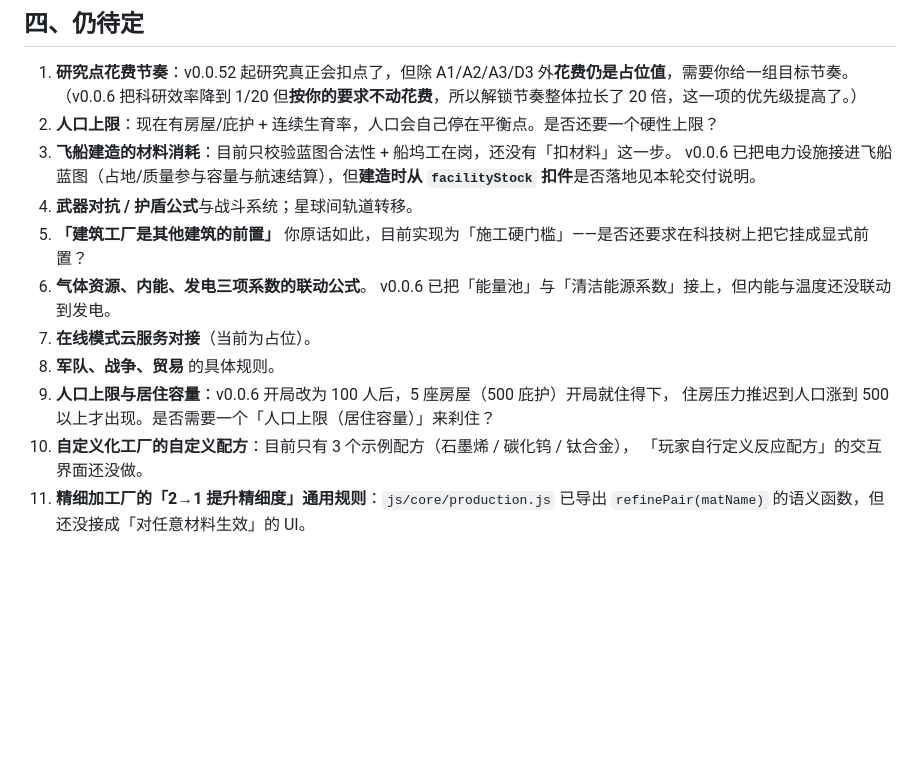
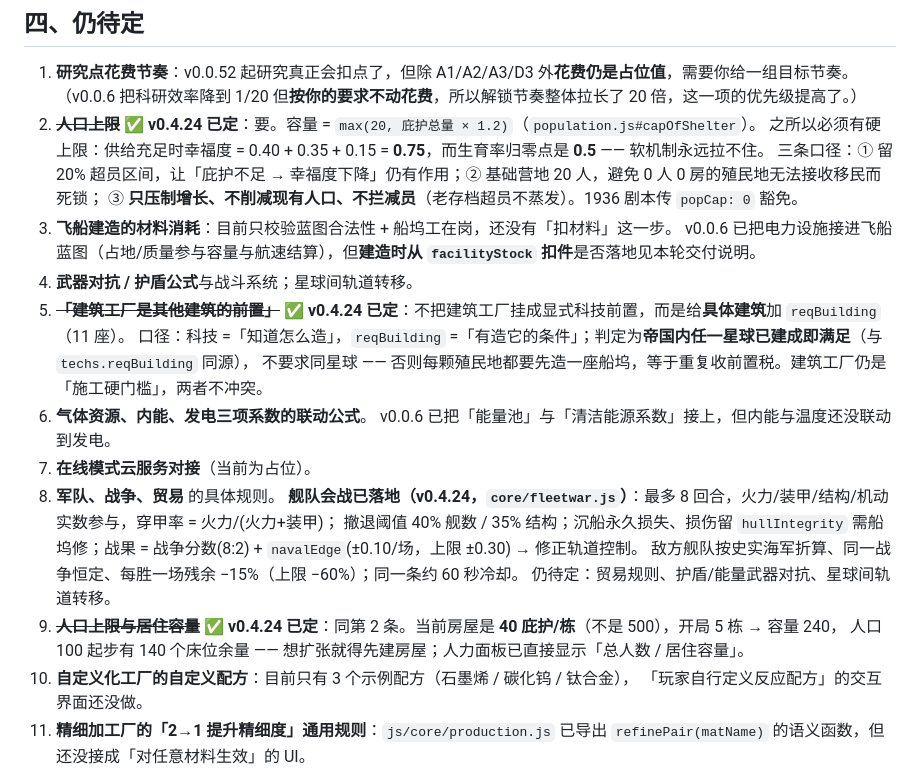
Before and after one commit to JerryGriffin/astrix-online, a Markdown page: docs/DECISIONS.md, the part around the change. GitHub-like rendering; blank space fills up the shorter version.

Commit message:
docs(decisions): v0.4.24 三条待定项落实
人口硬上限 / 建筑前置 / 舰队会战

```diff
--- a/docs/DECISIONS.md
+++ b/docs/DECISIONS.md
@@ -173,17 +173,26 @@
 
 1. **研究点花费节奏**：v0.0.52 起研究真正会扣点了，但除 A1/A2/A3/D3 外**花费仍是占位值**，需要你给一组目标节奏。
    （v0.0.6 把科研效率降到 1/20 但**按你的要求不动花费**，所以解锁节奏整体拉长了 20 倍，这一项的优先级提高了。）
-2. **人口上限**：现在有房屋/庇护 + 连续生育率，人口会自己停在平衡点。是否还要一个硬性上限？
+2. ~~**人口上限**~~ ✅ **v0.4.24 已定**：要。容量 = `max(20, 庇护总量 × 1.2)`（`population.js#capOfShelter`）。
+   之所以必须有硬上限：供给充足时幸福度 = 0.40 + 0.35 + 0.15 = **0.75**，而生育率归零点是 **0.5** —— 软机制永远拉不住。
+   三条口径：① 留 20% 超员区间，让「庇护不足 → 幸福度下降」仍有作用；② 基础营地 20 人，避免 0 人 0 房的殖民地无法接收移民而死锁；
+   ③ **只压制增长、不削减现有人口、不拦减员**（老存档超员不蒸发）。1936 剧本传 `popCap: 0` 豁免。
 3. **飞船建造的材料消耗**：目前只校验蓝图合法性 + 船坞工在岗，还没有「扣材料」这一步。
    v0.0.6 已把电力设施接进飞船蓝图（占地/质量参与容量与航速结算），但**建造时从 `facilityStock` 扣件**是否落地见本轮交付说明。
 4. **武器对抗 / 护盾公式**与战斗系统；星球间轨道转移。
-5. **「建筑工厂是其他建筑的前置」** 你原话如此，目前实现为「施工硬门槛」——是否还要求在科技树上把它挂成显式前置？
+5. ~~**「建筑工厂是其他建筑的前置」**~~ ✅ **v0.4.24 已定**：不把建筑工厂挂成显式科技前置，而是给**具体建筑**加 `reqBuilding`（11 座）。
+   口径：科技 =「知道怎么造」，`reqBuilding` =「有造它的条件」；判定为**帝国内任一星球已建成即满足**（与 `techs.reqBuilding` 同源），
+   不要求同星球 —— 否则每颗殖民地都要先造一座船坞，等于重复收前置税。建筑工厂仍是「施工硬门槛」，两者不冲突。
 6. **气体资源、内能、发电三项系数的联动公式**。
    v0.0.6 已把「能量池」与「清洁能源系数」接上，但内能与温度还没联动到发电。
 7. **在线模式云服务对接**（当前为占位）。
 8. **军队、战争、贸易** 的具体规则。
-9. **人口上限与居住容量**：v0.0.6 开局改为 100 人后，5 座房屋（500 庇护）开局就住得下，
-   住房压力推迟到人口涨到 500 以上才出现。是否需要一个「人口上限（居住容量）」来刹住？
+   **舰队会战已落地（v0.4.24，`core/fleetwar.js`）**：最多 8 回合，火力/装甲/结构/机动实数参与，穿甲率 = 火力/(火力+装甲)；
+   撤退阈值 40% 舰数 / 35% 结构；沉船永久损失、损伤留 `hullIntegrity` 需船坞修；战果 = 战争分数(8:2) + `navalEdge`(±0.10/场，上限 ±0.30) → 修正轨道控制。
+   敌方舰队按史实海军折算、同一战争恒定、每胜一场残余 −15%（上限 −60%）；同一条约 60 秒冷却。
+   仍待定：贸易规则、护盾/能量武器对抗、星球间轨道转移。
+9. ~~**人口上限与居住容量**~~ ✅ **v0.4.24 已定**：同第 2 条。当前房屋是 **40 庇护/栋**（不是 500），开局 5 栋 → 容量 240，
+   人口 100 起步有 140 个床位余量 —— 想扩张就得先建房屋；人力面板已直接显示「总人数 / 居住容量」。
 10. **自定义化工厂的自定义配方**：目前只有 3 个示例配方（石墨烯 / 碳化钨 / 钛合金），
     「玩家自行定义反应配方」的交互界面还没做。
 11. **精细加工厂的「2→1 提升精细度」通用规则**：`js/core/production.js` 已导出 `refinePair(matName)`
```
